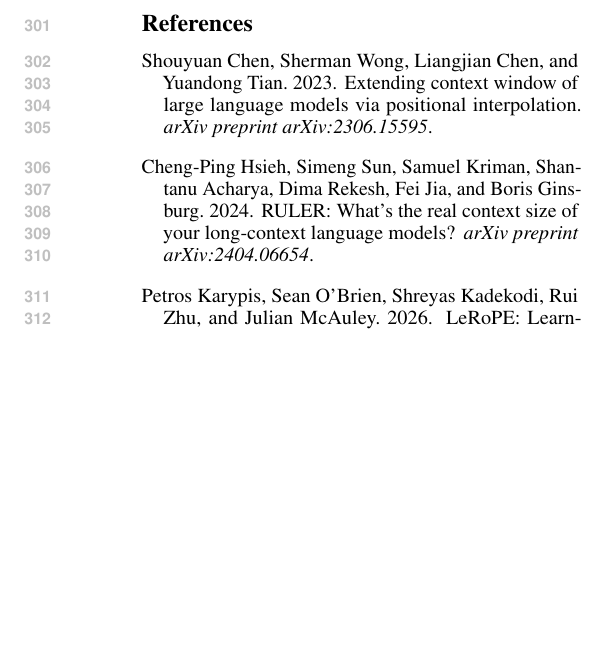
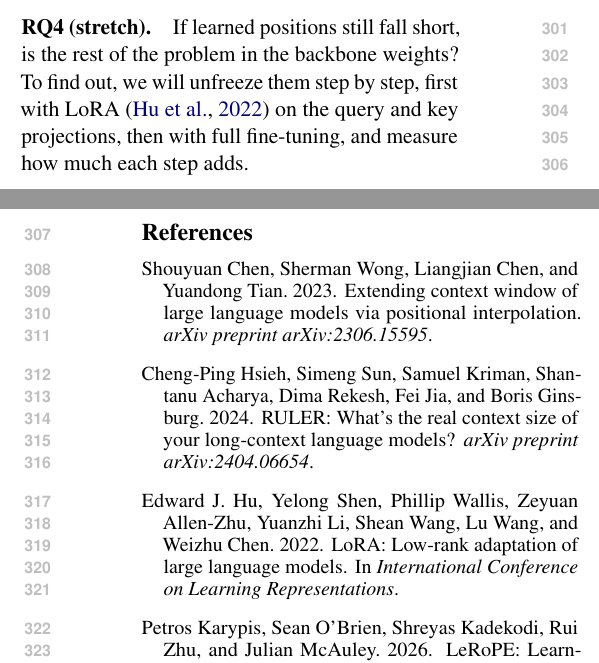
Before and after one commit to francesco55/FrozenRoPE, a LaTeX paper (report/midway/main.tex): part of one column of page 5 of 6 before the commit and two parts of the columns of pages 4 and 5 of 6 after it, the two joined at a grey line, cut at the place of the change, the shorter picture padded with empty space. Compiled offline with pdfLaTeX.

Commit message:
docs: add RQ4 back as stretch

```diff
--- a/report/midway/main.tex
+++ b/report/midway/main.tex
@@ -161,6 +161,11 @@ where $\tilde x_m$ is the RMS-normalized hidden state. The coordinate stays in $
 To explain retrieval wins/losses, we will compare attention weights on
 needle tokens for strong vs.\ weak configurations.
 
+\paragraph{RQ4 (stretch).}
+If learned positions still fall short, is the rest of the problem in the backbone weights?
+To find out, we will unfreeze them step by step, first with LoRA \citep{hu2022lora} on the
+query and key projections, then with full fine-tuning, and measure how much each step adds.
+
 \clearpage
 \bibliography{references}
 
```
Also changed, not shown: report/midway/main.tex (2 more changed lines).
